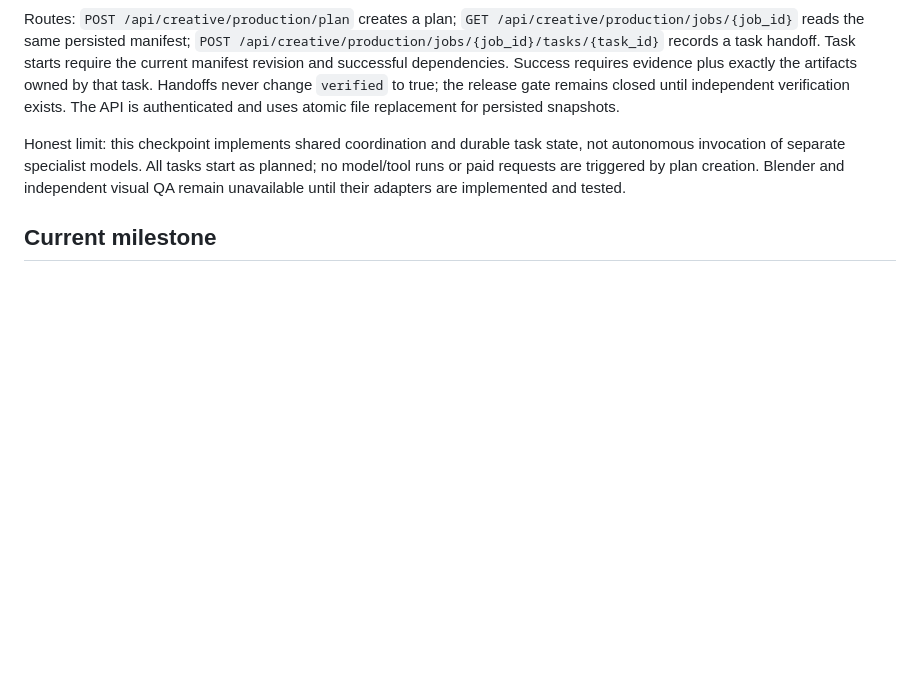
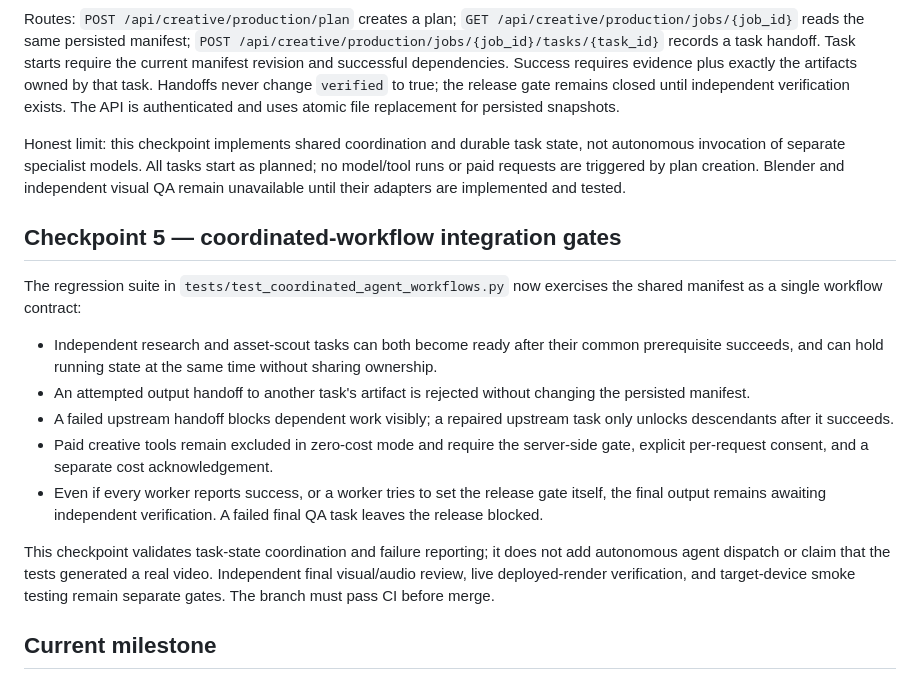
Before and after one commit to som76377-alt/omnimatrix, a Markdown page: docs/CREATIVE_STUDIO.md, the part around the change. Drawn GitHub-style; blank space fills up the shorter version.

Commit message:
Document checkpoint 5 integration gates

```diff
--- a/docs/CREATIVE_STUDIO.md
+++ b/docs/CREATIVE_STUDIO.md
@@ -26,6 +26,18 @@ An authenticated production API now creates one persisted job manifest shared by
 Routes: `POST /api/creative/production/plan` creates a plan; `GET /api/creative/production/jobs/{job_id}` reads the same persisted manifest; `POST /api/creative/production/jobs/{job_id}/tasks/{task_id}` records a task handoff. Task starts require the current manifest revision and successful dependencies. Success requires evidence plus exactly the artifacts owned by that task. Handoffs never change `verified` to true; the release gate remains closed until independent verification exists. The API is authenticated and uses atomic file replacement for persisted snapshots.
 
 Honest limit: this checkpoint implements shared coordination and durable task state, not autonomous invocation of separate specialist models. All tasks start as planned; no model/tool runs or paid requests are triggered by plan creation. Blender and independent visual QA remain unavailable until their adapters are implemented and tested.
+
+## Checkpoint 5 — coordinated-workflow integration gates
+
+The regression suite in `tests/test_coordinated_agent_workflows.py` now exercises the shared manifest as a single workflow contract:
+
+- Independent research and asset-scout tasks can both become ready after their common prerequisite succeeds, and can hold running state at the same time without sharing ownership.
+- An attempted output handoff to another task's artifact is rejected without changing the persisted manifest.
+- A failed upstream handoff blocks dependent work visibly; a repaired upstream task only unlocks descendants after it succeeds.
+- Paid creative tools remain excluded in zero-cost mode and require the server-side gate, explicit per-request consent, and a separate cost acknowledgement.
+- Even if every worker reports success, or a worker tries to set the release gate itself, the final output remains awaiting independent verification. A failed final QA task leaves the release blocked.
+
+This checkpoint validates task-state coordination and failure reporting; it does not add autonomous agent dispatch or claim that the tests generated a real video. Independent final visual/audio review, live deployed-render verification, and target-device smoke testing remain separate gates. The branch must pass CI before merge.
 
 ## Current milestone
 
```
